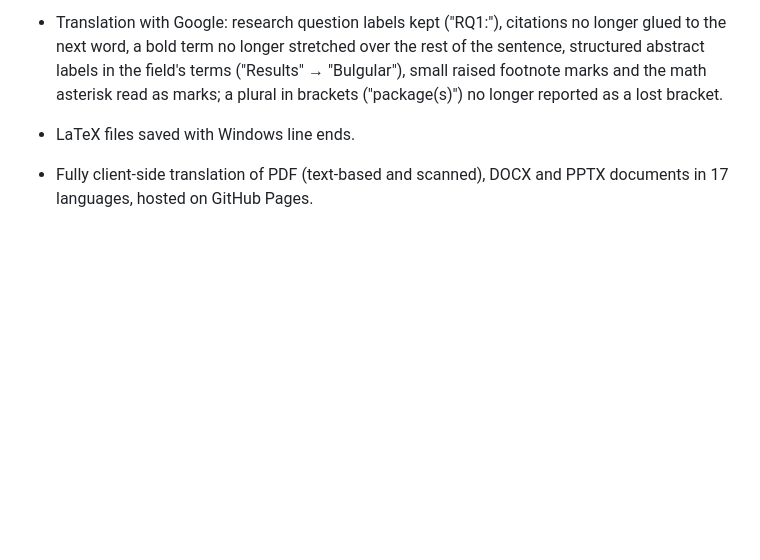
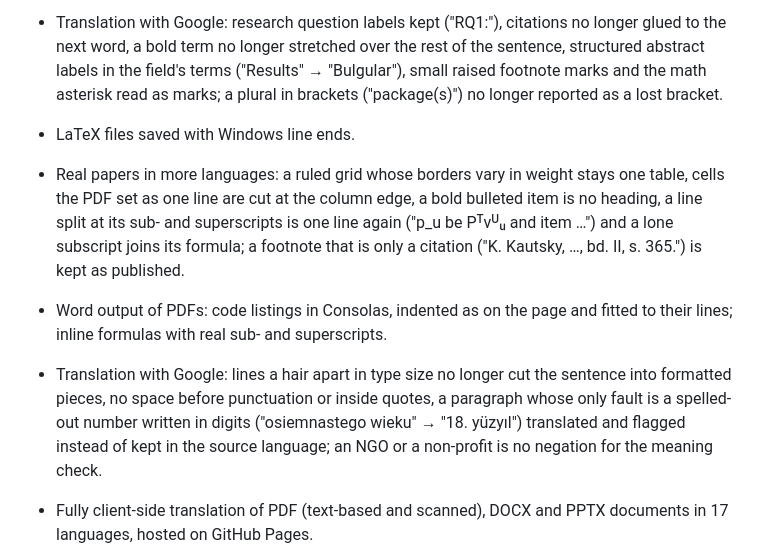
Before and after one commit to halilibrahimd27/samepage, a Markdown page: CHANGELOG.md, the part around the change. GitHub-like rendering; blank space fills up the shorter version.

Commit message:
docs: changelog for round five

```diff
--- a/CHANGELOG.md
+++ b/CHANGELOG.md
@@ -43,6 +43,18 @@ All notable changes to samepage are documented here. The format follows
   and the math asterisk read as marks; a plural in brackets ("package(s)") no longer reported
   as a lost bracket.
 - LaTeX files saved with Windows line ends.
+- Real papers in more languages: a ruled grid whose borders vary in weight stays one table,
+  cells the PDF set as one line are cut at the column edge, a bold bulleted item is no heading,
+  a line split at its sub- and superscripts is one line again ("p_u be Pᵀvᵁᵤ and item …") and a
+  lone subscript joins its formula; a footnote that is only a citation ("K. Kautsky, …, bd. II,
+  s. 365.") is kept as published.
+- Word output of PDFs: code listings in Consolas, indented as on the page and fitted to their
+  lines; inline formulas with real sub- and superscripts.
+- Translation with Google: lines a hair apart in type size no longer cut the sentence into
+  formatted pieces, no space before punctuation or inside quotes, a paragraph whose only fault is
+  a spelled-out number written in digits ("osiemnastego wieku" → "18. yüzyıl") translated and
+  flagged instead of kept in the source language; an NGO or a non-profit is no negation for the
+  meaning check.
 
 - Fully client-side translation of PDF (text-based and scanned), DOCX and PPTX documents in 17
   languages, hosted on GitHub Pages.
```
